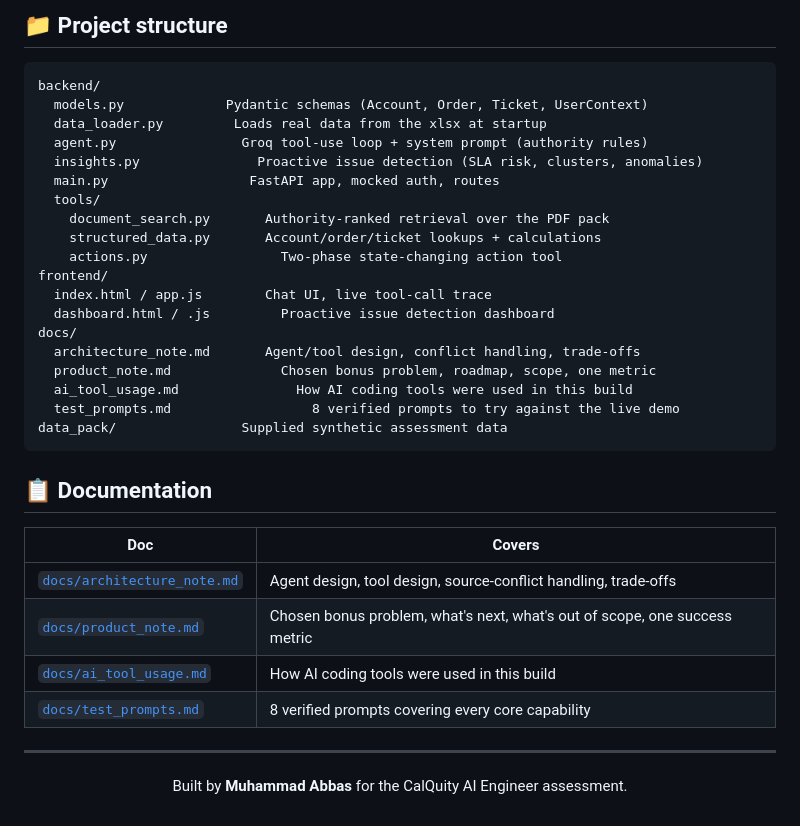
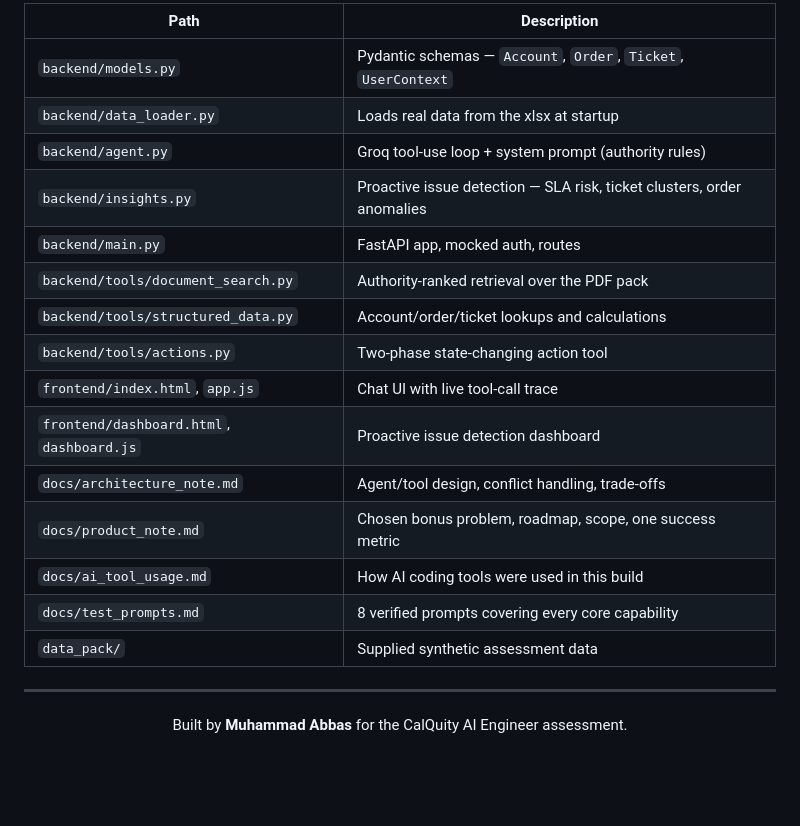
Before and after one commit to MuhammadAbbas01/parcelpilot-ai-support, a Markdown page: README.md, the part around one of its changes. Drawn GitHub-style; blank space fills up the shorter version.

````diff
--- a/README.md
+++ b/README.md
@@ -170,36 +163,21 @@ and [`docs/product_note.md`](docs/product_note.md).
 
-## 📁 Project structure
-
-```
-backend/
-  models.py             Pydantic schemas (Account, Order, Ticket, UserContext)
-  data_loader.py         Loads real data from the xlsx at startup
-  agent.py                Groq tool-use loop + system prompt (authority rules)
-  insights.py               Proactive issue detection (SLA risk, clusters, anomalies)
-  main.py                  FastAPI app, mocked auth, routes
-  tools/
-    document_search.py       Authority-ranked retrieval over the PDF pack
-    structured_data.py       Account/order/ticket lookups + calculations
-    actions.py                 Two-phase state-changing action tool
-frontend/
-  index.html / app.js        Chat UI, live tool-call trace
-  dashboard.html / .js         Proactive issue detection dashboard
-docs/
-  architecture_note.md       Agent/tool design, conflict handling, trade-offs
-  product_note.md              Chosen bonus problem, roadmap, scope, one metric
-  ai_tool_usage.md               How AI coding tools were used in this build
-  test_prompts.md                  8 verified prompts to try against the live demo
-data_pack/                Supplied synthetic assessment data
-```
-
-## 📋 Documentation
-
-| Doc | Covers |
+| Path | Description |
 |---|---|
-| [`docs/architecture_note.md`](docs/architecture_note.md) | Agent design, tool design, source-conflict handling, trade-offs |
-| [`docs/product_note.md`](docs/product_note.md) | Chosen bonus problem, what's next, what's out of scope, one success metric |
-| [`docs/ai_tool_usage.md`](docs/ai_tool_usage.md) | How AI coding tools were used in this build |
-| [`docs/test_prompts.md`](docs/test_prompts.md) | 8 verified prompts covering every core capability |
+| `backend/models.py` | Pydantic schemas — `Account`, `Order`, `Ticket`, `UserContext` |
+| `backend/data_loader.py` | Loads real data from the xlsx at startup |
+| `backend/agent.py` | Groq tool-use loop + system prompt (authority rules) |
+| `backend/insights.py` | Proactive issue detection — SLA risk, ticket clusters, order anomalies |
+| `backend/main.py` | FastAPI app, mocked auth, routes |
+| `backend/tools/document_search.py` | Authority-ranked retrieval over the PDF pack |
+| `backend/tools/structured_data.py` | Account/order/ticket lookups and calculations |
+| `backend/tools/actions.py` | Two-phase state-changing action tool |
+| `frontend/index.html`, `app.js` | Chat UI with live tool-call trace |
+| `frontend/dashboard.html`, `dashboard.js` | Proactive issue detection dashboard |
+| `docs/architecture_note.md` | Agent/tool design, conflict handling, trade-offs |
+| `docs/product_note.md` | Chosen bonus problem, roadmap, scope, one success metric |
+| `docs/ai_tool_usage.md` | How AI coding tools were used in this build |
+| `docs/test_prompts.md` | 8 verified prompts covering every core capability |
+| `data_pack/` | Supplied synthetic assessment data |
 
 ---
 
````
Also changed, not shown: other parts of README.md (+96 -103 lines).
